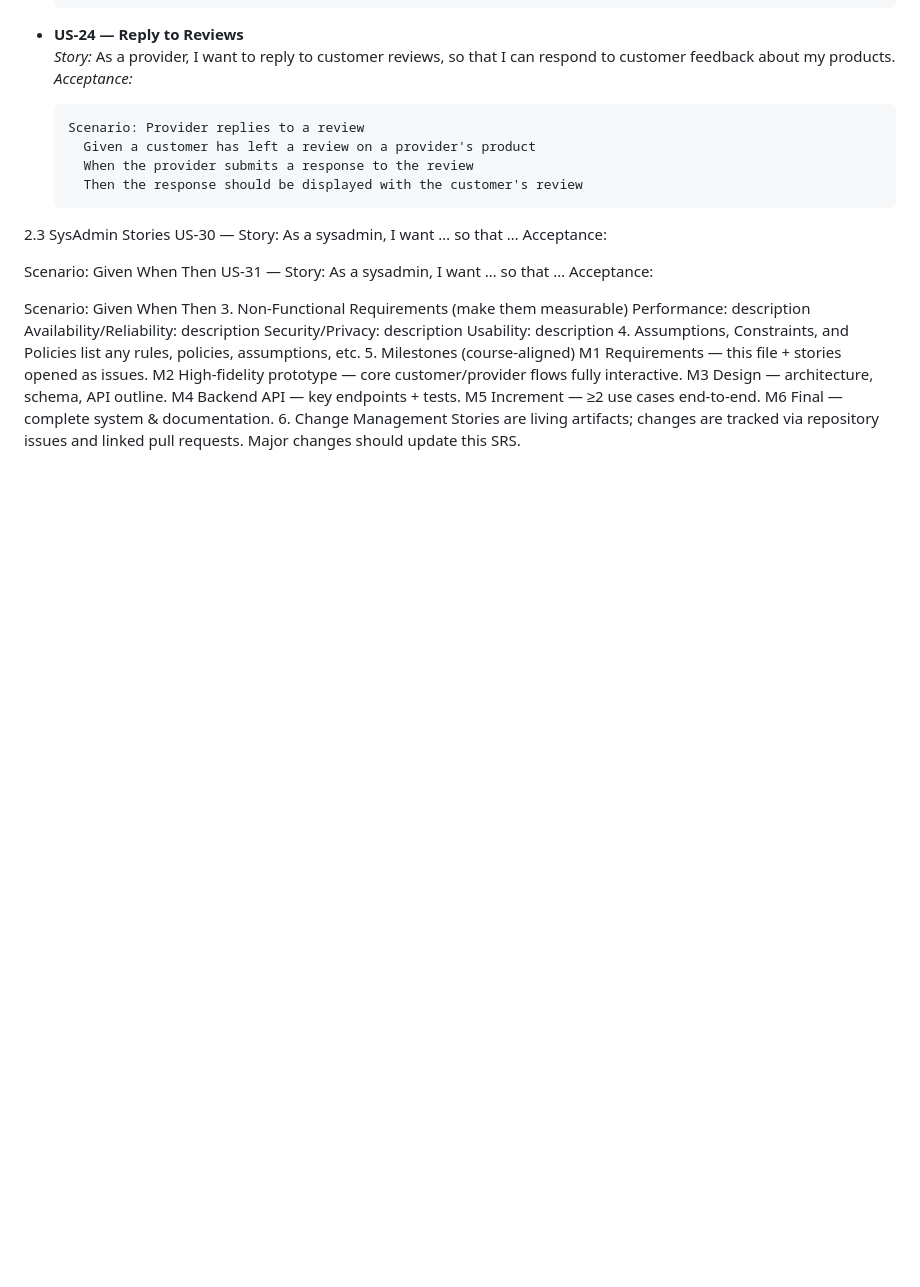
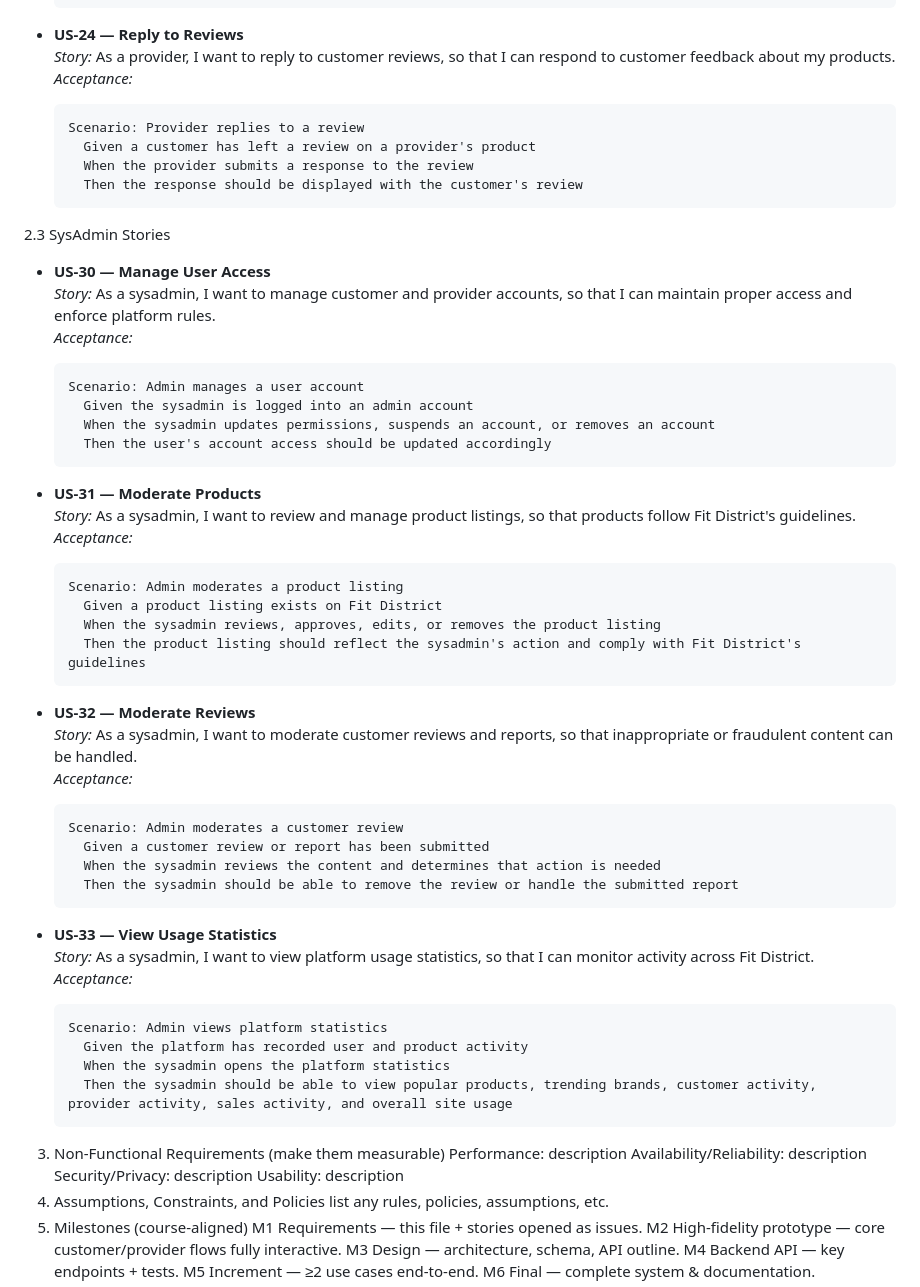
Before and after one commit to mck5ly24/f26-team6, a Markdown page: docs/FitDistrictSRS.md, the part around the change. Rendered like a GitHub page; blank space fills up the shorter version.

Commit message:
Add SysAdmin user stories to SRS

````diff
--- a/docs/FitDistrictSRS.md
+++ b/docs/FitDistrictSRS.md
@@ -99,22 +99,45 @@ Scenario: <happy path>
     Then the response should be displayed with the customer's review
   ```
 2.3 SysAdmin Stories
-US‑30 —
-Story: As a sysadmin, I want … so that …
-Acceptance:
+- **US-30 — Manage User Access**
+  _Story:_ As a sysadmin, I want to manage customer and provider accounts, so that I can maintain proper access and enforce platform rules.
+  _Acceptance:_
+  ```gherkin
+  Scenario: Admin manages a user account
+    Given the sysadmin is logged into an admin account
+    When the sysadmin updates permissions, suspends an account, or removes an account
+    Then the user's account access should be updated accordingly
+  ```
 
-Scenario: <happy path>
-  Given <preconditions>
-  When  <action>
-  Then  <observable outcome>
-US‑31 —
-Story: As a sysadmin, I want … so that …
-Acceptance:
+- **US-31 — Moderate Products**
+  _Story:_ As a sysadmin, I want to review and manage product listings, so that products follow Fit District's guidelines.
+  _Acceptance:_
+  ```gherkin
+  Scenario: Admin moderates a product listing
+    Given a product listing exists on Fit District
+    When the sysadmin reviews, approves, edits, or removes the product listing
+    Then the product listing should reflect the sysadmin's action and comply with Fit District's guidelines
+  ```
 
-Scenario: <happy path>
-  Given <preconditions>
-  When  <action>
-  Then  <observable outcome>
+- **US-32 — Moderate Reviews**
+  _Story:_ As a sysadmin, I want to moderate customer reviews and reports, so that inappropriate or fraudulent content can be handled.
+  _Acceptance:_
+  ```gherkin
+  Scenario: Admin moderates a customer review
+    Given a customer review or report has been submitted
+    When the sysadmin reviews the content and determines that action is needed
+    Then the sysadmin should be able to remove the review or handle the submitted report
+  ```
+
+- **US-33 — View Usage Statistics**
+  _Story:_ As a sysadmin, I want to view platform usage statistics, so that I can monitor activity across Fit District.
+  _Acceptance:_
+  ```gherkin
+  Scenario: Admin views platform statistics
+    Given the platform has recorded user and product activity
+    When the sysadmin opens the platform statistics
+    Then the sysadmin should be able to view popular products, trending brands, customer activity, provider activity, sales activity, and overall site usage
+  ```
 3. Non‑Functional Requirements (make them measurable)
 Performance: description
 Availability/Reliability: description
````
